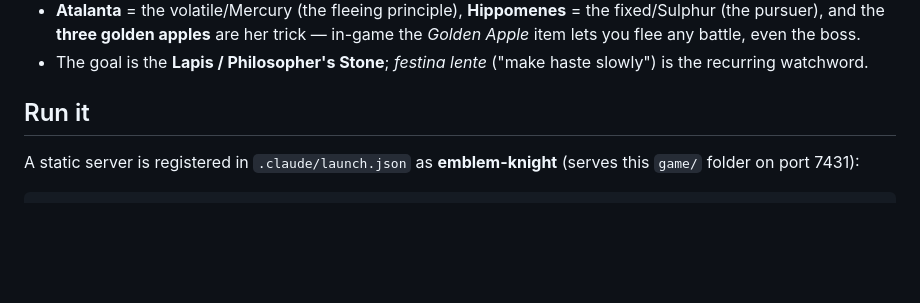
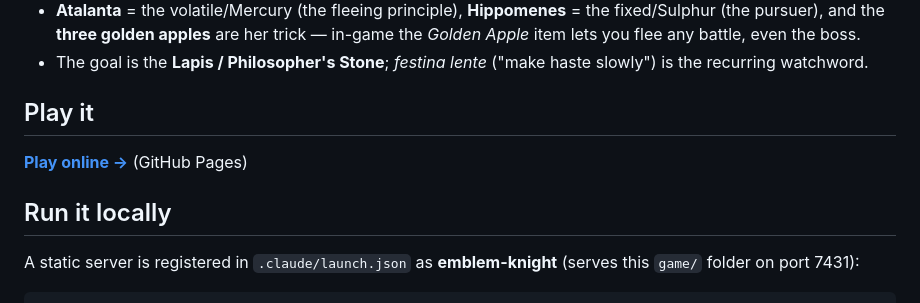
Before and after one commit to t3dy/EmblemRoguelike, a Markdown page: README.md, the part around the change. GitHub-like rendering; blank space fills up the shorter version.

Commit message:
Add link to live website on GitHub Pages

```diff
--- a/README.md
+++ b/README.md
@@ -28,7 +28,11 @@ The story is grounded in the project's own alchemy databases (`C:\Dev\Claudiens`
 - The goal is the **Lapis / Philosopher's Stone**; *festina lente* ("make haste
   slowly") is the recurring watchword.
 
-## Run it
+## Play it
+
+**[Play online →](https://t3dy.github.io/EmblemRoguelike/)** (GitHub Pages)
+
+## Run it locally
 
 A static server is registered in `.claude/launch.json` as **emblem-knight**
 (serves this `game/` folder on port 7431):
```
